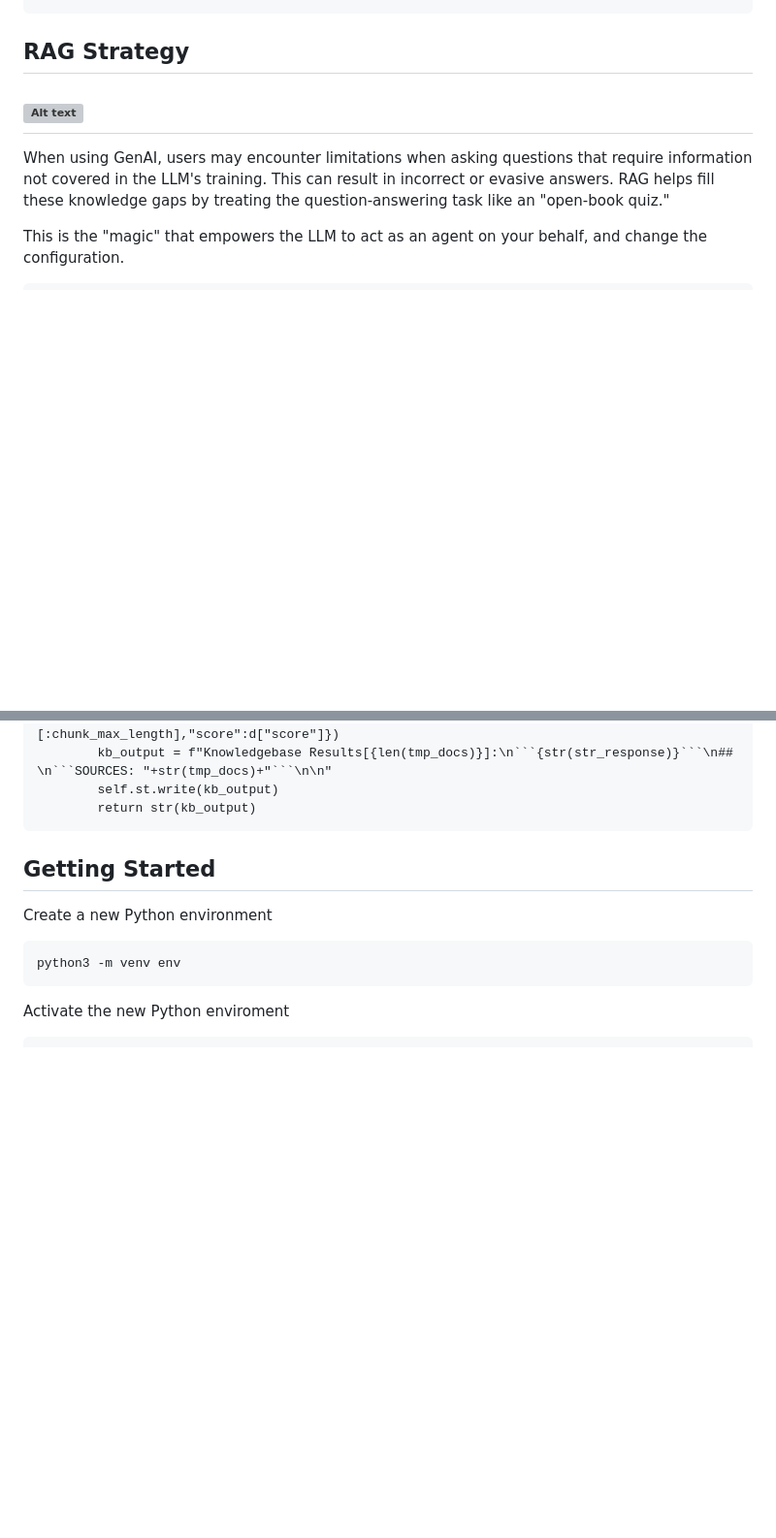
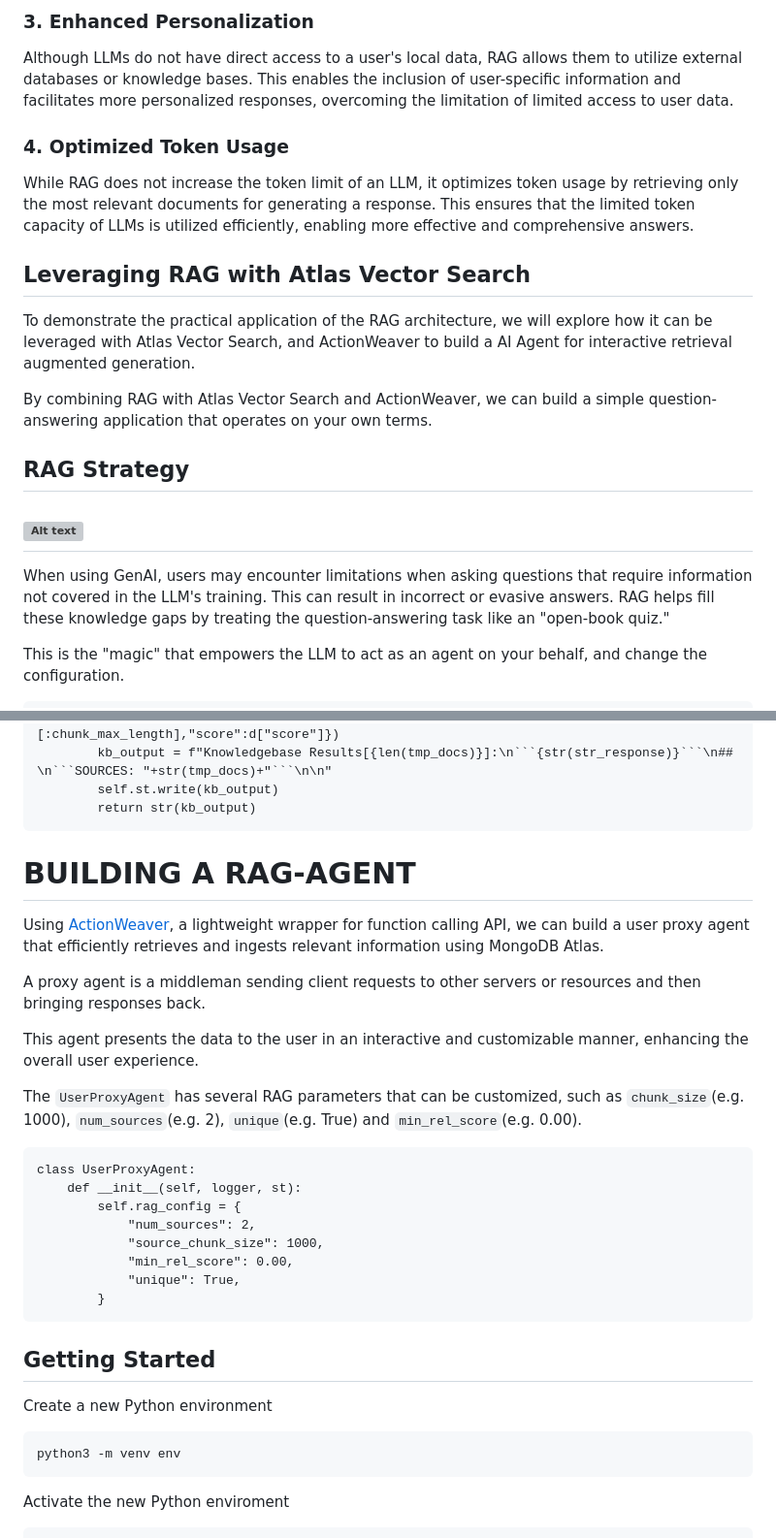
Before and after one commit to ranfysvalle02/Interactive-RAG, a Markdown page: README.md, 2 parts joined by grey strips. Shown: that part at 97% size. Rendered like a GitHub page; blank space fills up the shorter version; grey boxes are pictures that could not be loaded.

````diff
--- a/README.md
+++ b/README.md
@@ -48,3 +65,16 @@ class UserProxyAgent:
+### 3. Enhanced Personalization
+
+Although LLMs do not have direct access to a user's local data, RAG allows them to utilize external databases or knowledge bases. This enables the inclusion of user-specific information and facilitates more personalized responses, overcoming the limitation of limited access to user data.
+
+### 4. Optimized Token Usage
+
+While RAG does not increase the token limit of an LLM, it optimizes token usage by retrieving only the most relevant documents for generating a response. This ensures that the limited token capacity of LLMs is utilized efficiently, enabling more effective and comprehensive answers.
+
+## Leveraging RAG with Atlas Vector Search
+
+To demonstrate the practical application of the RAG architecture, we will explore how it can be leveraged with Atlas Vector Search, and ActionWeaver to build a AI Agent for interactive retrieval augmented generation.
+
+By combining RAG with Atlas Vector Search and ActionWeaver, we can build a simple question-answering application that operates on your own terms.
 
 ## RAG Strategy
 ## ![Alt text](./images/rag.png)
@@ -207,6 +237,27 @@ def recall(self, text, n_docs=2, min_rel_score=0.25, chunk_max_length=800,unique
         return str(kb_output)
 ```
 
+
+# BUILDING A RAG-AGENT
+
+Using [ActionWeaver](https://github.com/TengHu/ActionWeaver/tree/main), a lightweight wrapper for function calling API, we can build a user proxy agent that efficiently retrieves and ingests relevant information using MongoDB Atlas.
+
+A proxy agent is a middleman sending client requests to other servers or resources and then bringing responses back.
+
+This agent presents the data to the user in an interactive and customizable manner, enhancing the overall user experience.
+
+The `UserProxyAgent` has several RAG parameters that can be customized, such as `chunk_size`(e.g. 1000), `num_sources`(e.g. 2), `unique`(e.g. True) and `min_rel_score`(e.g. 0.00).
+
+```
+class UserProxyAgent:
+    def __init__(self, logger, st):
+        self.rag_config = {
+            "num_sources": 2,
+            "source_chunk_size": 1000,
+            "min_rel_score": 0.00,
+            "unique": True,
+        }
+```
 
 ## Getting Started
 Create a new Python environment
````
Also changed, not shown: other parts of README.md (+32 -15 lines).
